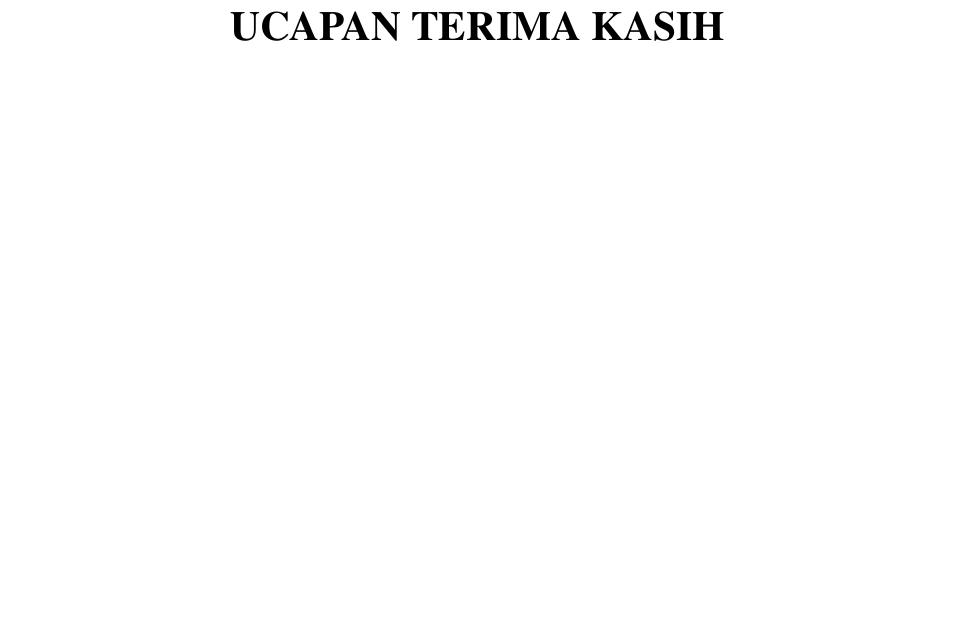
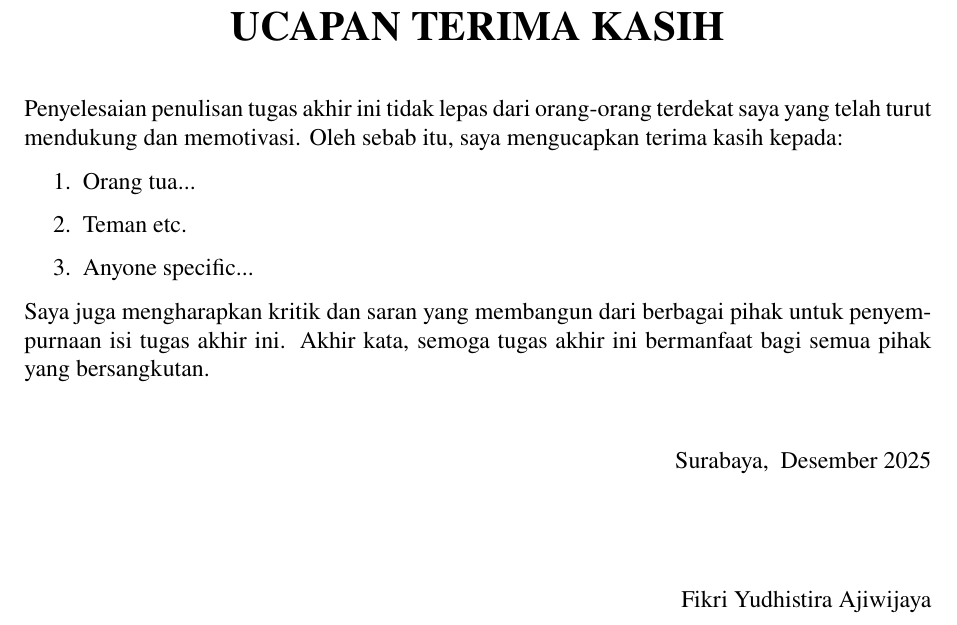
Before and after one commit to wijayarakhmat98/tugas-akhir, a LaTeX thesis (book.tex, which reads acknowledgement.tex): part of page 56 of 57, cut so that both start at the same text, the shorter picture padded with empty space. Compiled offline with pdfLaTeX.

Commit message:
Prototype Ucapan Terima Kasih

```diff
--- a/acknowledgement.tex
+++ b/acknowledgement.tex
@@ -1,2 +1,24 @@
 \addcontentsline{toc}{chapter}{Ucapan Terima Kasih}
 \chapter*{Ucapan Terima Kasih}
+
+Penyelesaian penulisan \MakeTextLowercase{\documentNameBahasa} ini tidak lepas dari orang-orang terdekat saya yang telah turut mendukung dan memotivasi. Oleh sebab itu, saya mengucapkan terima kasih kepada:
+
+\begin{enumerate}
+	\item Orang tua...
+
+	\item Teman etc.
+
+	\item Anyone specific...
+\end{enumerate}
+
+Saya juga mengharapkan kritik dan saran yang membangun dari berbagai pihak untuk penyempurnaan isi \MakeTextLowercase{\documentNameBahasa} ini. Akhir kata, semoga \MakeTextLowercase{\documentNameBahasa} ini bermanfaat bagi semua pihak yang bersangkutan.
+
+\vspace{2em}
+
+\begin{flushright}
+	\theCity, \theMonth\ \theYear
+
+	\vspace{4em}
+
+	\theAuthor
+\end{flushright}
```
